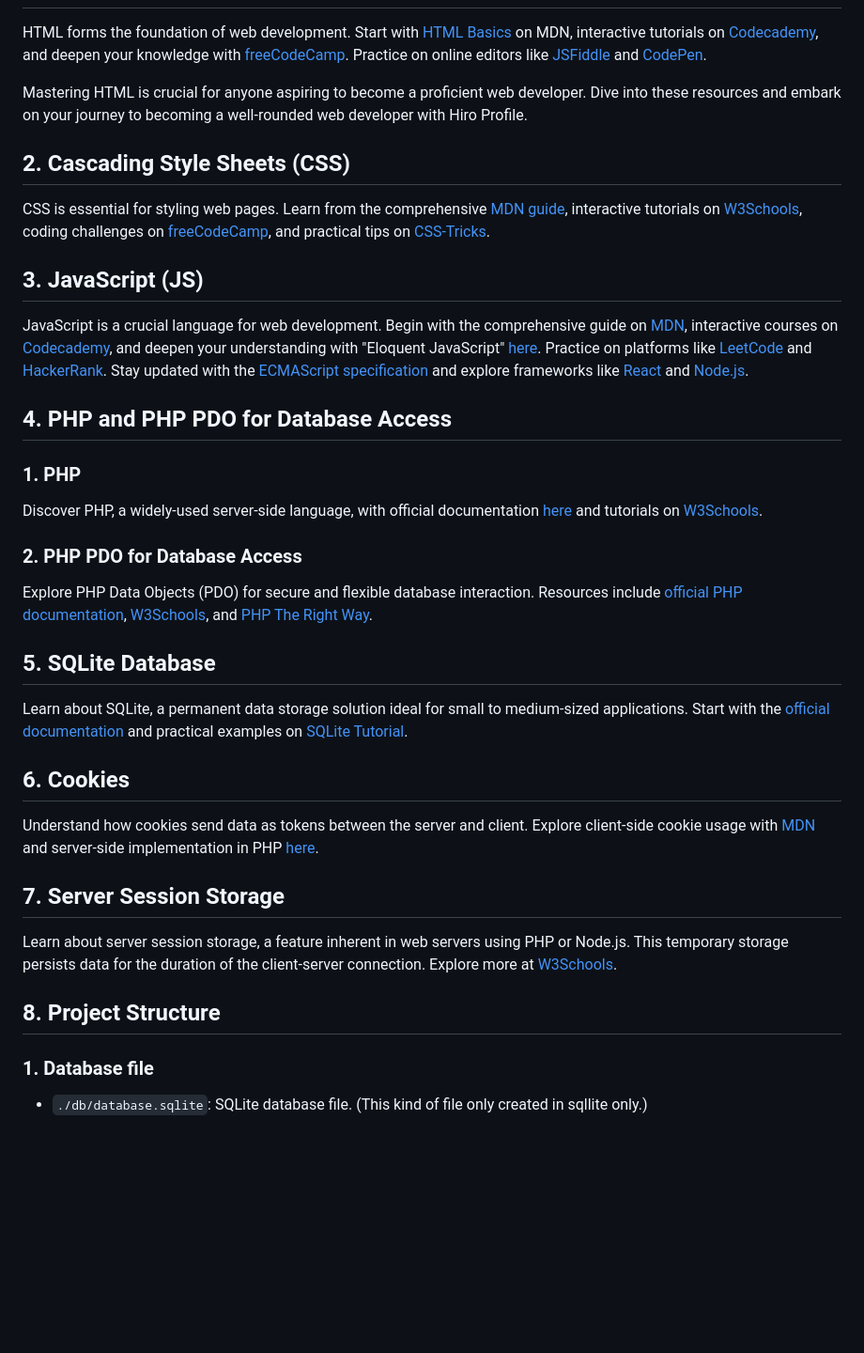
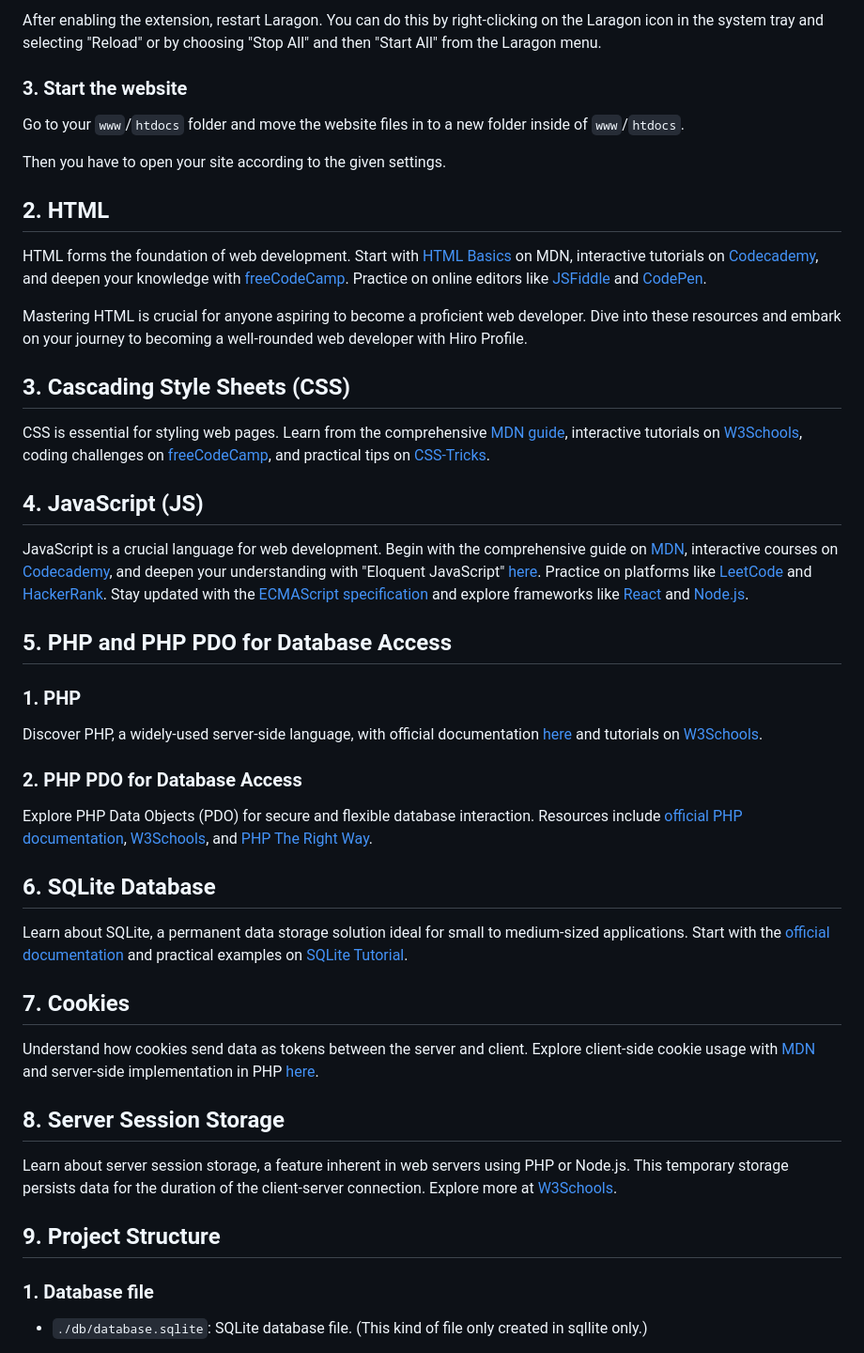
Before and after one commit to hiroshi-damiski/hiro-profile, a Markdown page: README.md, the part around one of its changes. Shown at 94% size. Rendered like a GitHub page; blank space fills up the shorter version.

```diff
--- a/README.md
+++ b/README.md
@@ -22,17 +76,26 @@ Welcome to the Hiro Profile tutorial, designed to introduce you to both basic an
+After enabling the extension, restart Laragon. You can do this by right-clicking on the Laragon icon in the system tray and selecting "Reload" or by choosing "Stop All" and then "Start All" from the Laragon menu.
+
+### 3. Start the website
+
+Go to your `www`/`htdocs` folder and move the website files in to a new folder inside of `www`/`htdocs`.
+
+Then you have to open your site according to the given settings.
+
+## 2. HTML
 
 HTML forms the foundation of web development. Start with [HTML Basics](https://developer.mozilla.org/en-US/docs/Learn/HTML/Introduction_to_HTML) on MDN, interactive tutorials on [Codecademy](https://www.codecademy.com/learn/learn-html), and deepen your knowledge with [freeCodeCamp](https://www.freecodecamp.org/learn/). Practice on online editors like [JSFiddle](https://jsfiddle.net/) and [CodePen](https://codepen.io/).
 
 Mastering HTML is crucial for anyone aspiring to become a proficient web developer. Dive into these resources and embark on your journey to becoming a well-rounded web developer with Hiro Profile.
 
-## 2. Cascading Style Sheets (CSS)
+## 3. Cascading Style Sheets (CSS)
 
 CSS is essential for styling web pages. Learn from the comprehensive [MDN guide](https://developer.mozilla.org/en-US/docs/Web/CSS), interactive tutorials on [W3Schools](https://www.w3schools.com/css/), coding challenges on [freeCodeCamp](https://www.freecodecamp.org/), and practical tips on [CSS-Tricks](https://css-tricks.com/).
 
-## 3. JavaScript (JS)
+## 4. JavaScript (JS)
 
 JavaScript is a crucial language for web development. Begin with the comprehensive guide on [MDN](https://developer.mozilla.org/en-US/docs/Web/JavaScript/Guide), interactive courses on [Codecademy](https://www.codecademy.com/learn/introduction-to-javascript), and deepen your understanding with "Eloquent JavaScript" [here](https://eloquentjavascript.net/). Practice on platforms like [LeetCode](https://leetcode.com/) and [HackerRank](https://www.hackerrank.com/domains/tutorials/10-days-of-javascript). Stay updated with the [ECMAScript specification](https://www.ecma-international.org/ecma-262/) and explore frameworks like [React](https://reactjs.org/) and [Node.js](https://nodejs.org/).
 
-## 4. PHP and PHP PDO for Database Access
+## 5. PHP and PHP PDO for Database Access
 
 ### 1. PHP
 
@@ -42,19 +105,19 @@ Discover PHP, a widely-used server-side language, with official documentation [h
 
 Explore PHP Data Objects (PDO) for secure and flexible database interaction. Resources include [official PHP documentation](https://www.php.net/manual/en/book.pdo.php), [W3Schools](https://www.w3schools.com/php/php_mysql_pdo.asp), and [PHP The Right Way](https://phptherightway.com/#pdo_extension).
 
-## 5. SQLite Database
+## 6. SQLite Database
 
 Learn about SQLite, a permanent data storage solution ideal for small to medium-sized applications. Start with the [official documentation](https://www.sqlite.org/docs.html) and practical examples on [SQLite Tutorial](https://www.sqlitetutorial.net/).
 
-## 6. Cookies
+## 7. Cookies
 
 Understand how cookies send data as tokens between the server and client. Explore client-side cookie usage with [MDN](https://developer.mozilla.org/en-US/docs/Web/HTTP/Cookies) and server-side implementation in PHP [here](https://www.php.net/manual/en/features.cookies.php).
 
-## 7. Server Session Storage
+## 8. Server Session Storage
 
 Learn about server session storage, a feature inherent in web servers using PHP or Node.js. This temporary storage persists data for the duration of the client-server connection. Explore more at [W3Schools](https://www.w3schools.com/php/php_sessions.asp).
 
-## 8. Project Structure
+## 9. Project Structure
 
 ### 1. Database file
 
```
Also changed, not shown: other parts of README.md (+63 -9 lines).
